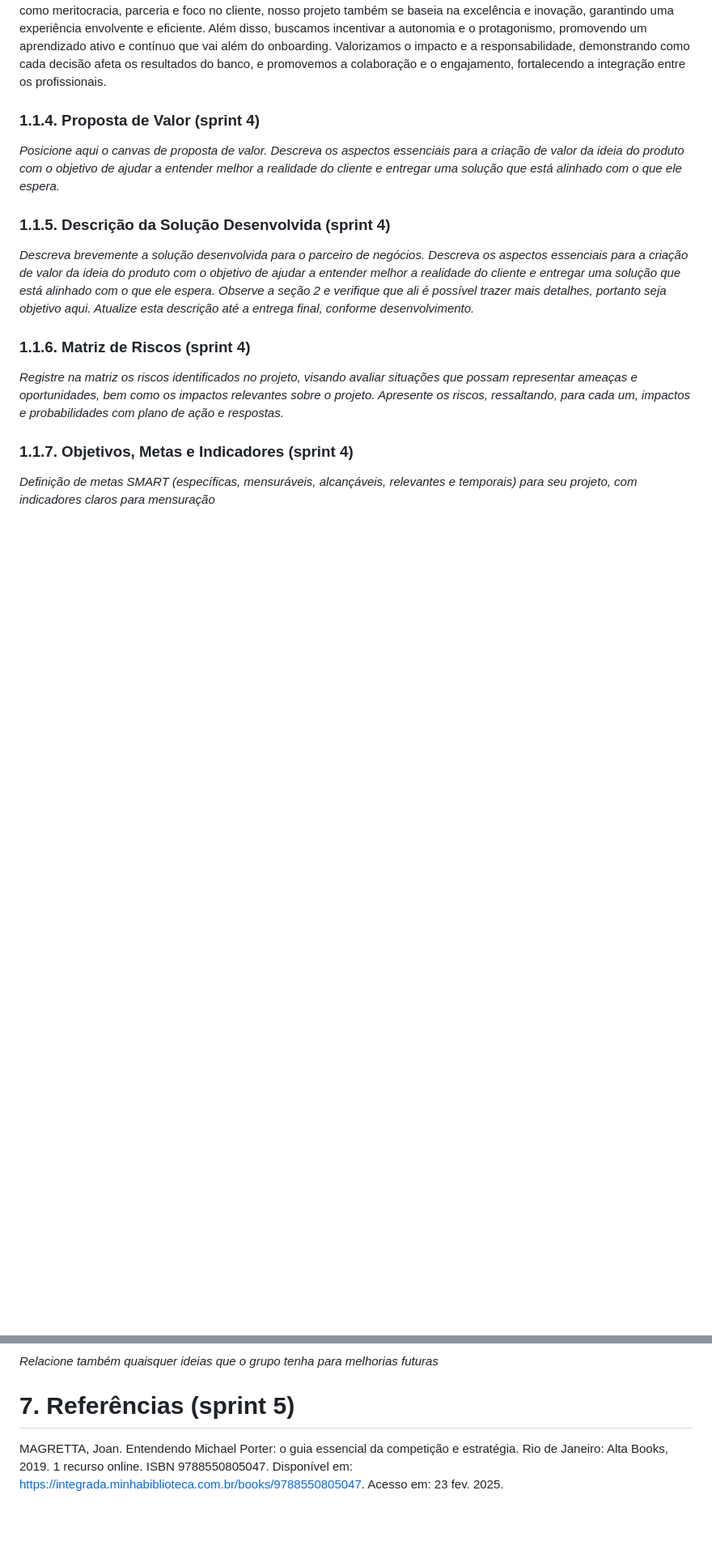
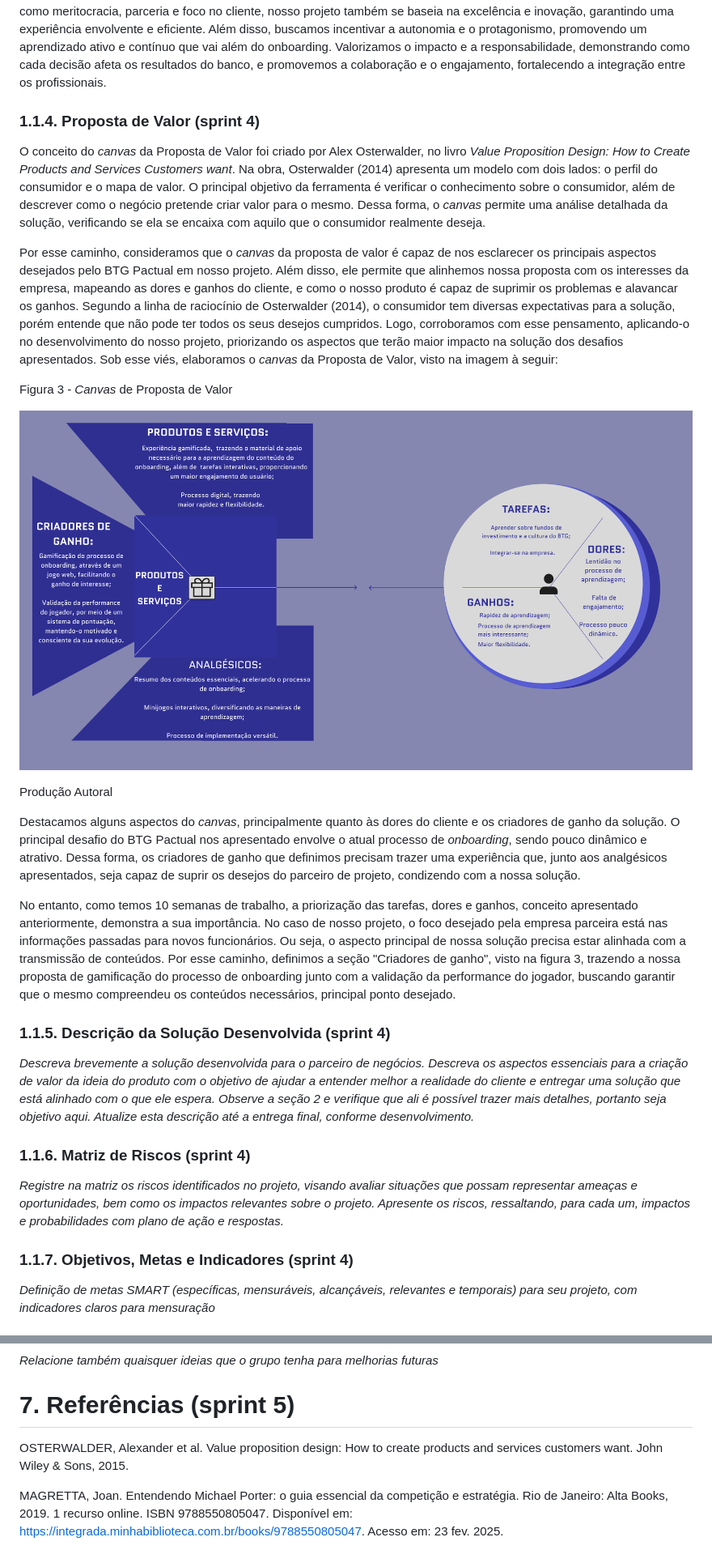
Before and after one commit to joaocardosodias/Capital-Downfall, a Markdown page: documents/gdd.md, 2 parts joined by grey strips. Shown: that part at 81% size. Rendered like a GitHub page; pictures changed too: assets/gdd_1.1/canvasPropostaValor.png (added); blank space fills up the shorter version.

Commit message:
docs: Canvas da Proposta de Valor
Esse commit preenche a seção 1.1.4 do GDD - Proposta de Valor. Além disso, também há uma pequena alteração no código da cena do final do dia 1, permitindo o recarregamento do jogo após o Game Over.

```diff
--- a/documents/gdd.md
+++ b/documents/gdd.md
@@ -129,7 +129,21 @@ Da mesma forma, nosso projeto visa transformar o onboarding de novos analistas d
 
 ### 1.1.4. Proposta de Valor (sprint 4)
 
-_Posicione aqui o canvas de proposta de valor. Descreva os aspectos essenciais para a criação de valor da ideia do produto com o objetivo de ajudar a entender melhor a realidade do cliente e entregar uma solução que está alinhado com o que ele espera._
+O conceito do _canvas_ da Proposta de Valor foi criado por Alex Osterwalder, no livro _Value Proposition Design: How to Create Products and Services Customers want_. Na obra, Osterwalder (2014) apresenta um modelo com dois lados: o perfil do consumidor e o mapa de valor. O principal objetivo da ferramenta é verificar o conhecimento sobre o consumidor, além de descrever como o negócio pretende criar valor para o mesmo. Dessa forma, o _canvas_ permite uma análise detalhada da solução, verificando se ela se encaixa com aquilo que o consumidor realmente deseja.
+
+Por esse caminho, consideramos que o _canvas_ da proposta de valor é capaz de nos esclarecer os principais aspectos desejados pelo BTG Pactual em nosso projeto. Além disso, ele permite que alinhemos nossa proposta com os interesses da empresa, mapeando as dores e ganhos do cliente, e como o nosso produto é capaz de suprimir os problemas e alavancar os ganhos. Segundo a linha de raciocínio de Osterwalder (2014), o consumidor tem diversas expectativas para a solução, porém entende que não pode ter todos os seus desejos cumpridos. Logo, corroboramos com esse pensamento, aplicando-o no desenvolvimento do nosso projeto, priorizando os aspectos que terão maior impacto na solução dos desafios apresentados. Sob esse viés, elaboramos o _canvas_ da Proposta de Valor, visto na imagem à seguir:
+
+Figura 3 - _Canvas_ de Proposta de Valor
+
+<p align="center">
+<img src="../assets/gdd_1.1/canvasPropostaValor.png">
+</p>
+
+Produção Autoral
+
+Destacamos alguns aspectos do _canvas_, principalmente quanto às dores do cliente e os criadores de ganho da solução. O principal desafio do BTG Pactual nos apresentado envolve o atual processo de _onboarding_, sendo pouco dinâmico e atrativo. Dessa forma, os criadores de ganho que definimos precisam trazer uma experiência que, junto aos analgésicos apresentados, seja capaz de suprir os desejos do parceiro de projeto, condizendo com a nossa solução.
+
+No entanto, como temos 10 semanas de trabalho, a priorização das tarefas, dores e ganhos, conceito apresentado anteriormente, demonstra a sua importância. No caso de nosso projeto, o foco desejado pela empresa parceira está nas informações passadas para novos funcionários. Ou seja, o aspecto principal de nossa solução precisa estar alinhada com a transmissão de conteúdos. Por esse caminho, definimos a seção "Criadores de ganho", visto na figura 3, trazendo a nossa proposta de gamificação do processo de onboarding junto com a validação da performance do jogador, buscando garantir que o mesmo compreendeu os conteúdos necessários, principal ponto desejado.
 
 ### 1.1.5. Descrição da Solução Desenvolvida (sprint 4)
 
@@ -769,6 +783,8 @@ _Relacione também quaisquer ideias que o grupo tenha para melhorias futuras_
 
 # <a name="c7"></a>7. Referências (sprint 5)
 
+OSTERWALDER, Alexander et al. Value proposition design: How to create products and services customers want. John Wiley & Sons, 2015.
+
 MAGRETTA, Joan. Entendendo Michael Porter: o guia essencial da competição e estratégia. Rio de Janeiro: Alta Books, 2019. 1 recurso online. ISBN 9788550805047. Disponível em: https://integrada.minhabiblioteca.com.br/books/9788550805047. Acesso em: 23 fev. 2025.<br>
 
 MOBA, RPG, MMORPG, FPS e mais: entenda significado dos gêneros de games. Disponível em: https://www.techtudo.com.br/noticias/2021/03/moba-rpg-mmorpg-fps-e-mais-entenda-significado-dos-generos-de-games.ghtml. Acesso em : 23 fev. 2025.<br>
```
Also changed, not shown: 1 other file.
